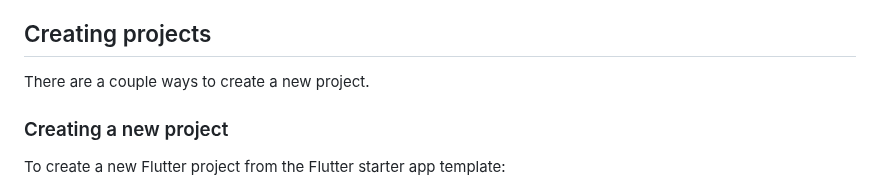
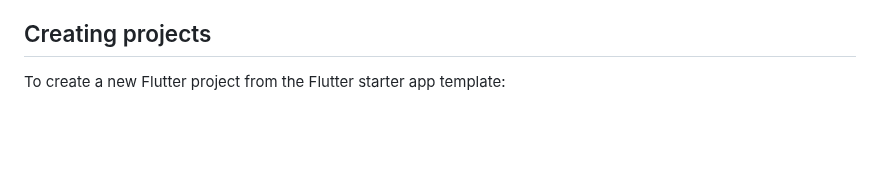
Before and after one commit to UmerFarooqJillani/Flutter-Learning, a Markdown page: README.md, the part around the change. GitHub-like rendering; blank space fills up the shorter version.

```diff
--- a/README.md
+++ b/README.md
@@ -70,8 +70,6 @@ Once you select this command, VS Code does the following:<br>
 <span>&nbsp; &nbsp;  the output of flutter doctor command.</span>
 
 ## Creating projects
-There are a couple ways to create a new project.
-### Creating a new project
 To create a new Flutter project from the Flutter starter app template:
 1. Go to View > Command Palette....
 You can also press Ctrl / Cmd + Shift + P.
```
